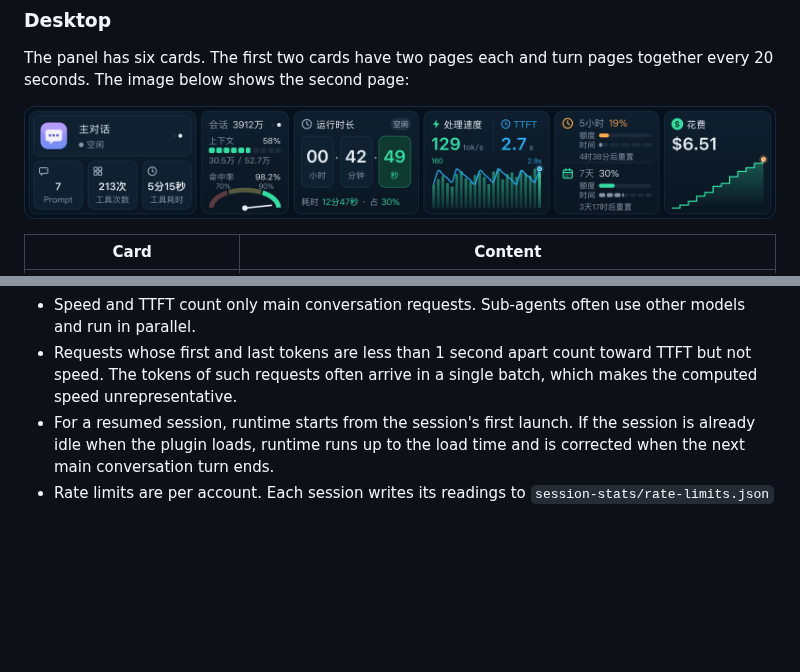
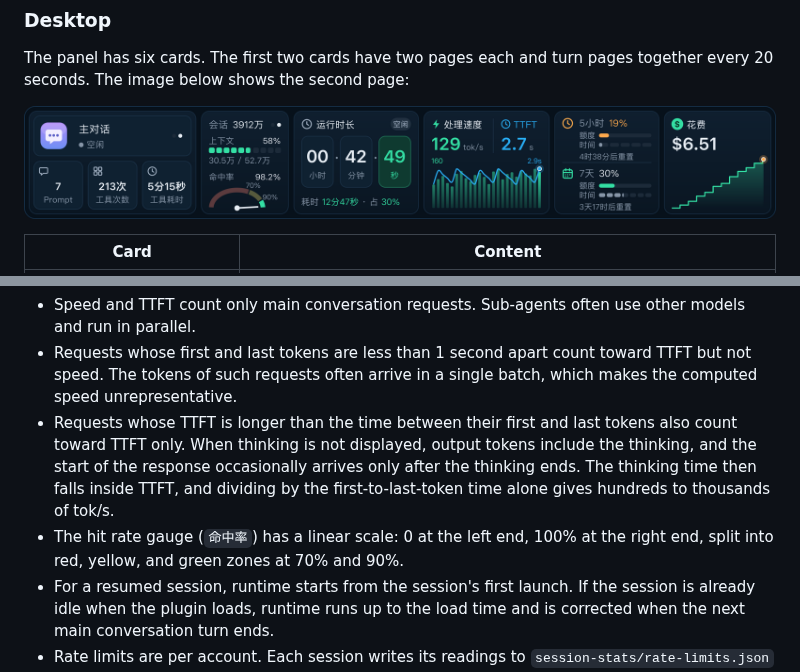
Before and after one commit to xumetide-dev/claude-session-stats, a Markdown page: README.en.md, 2 parts joined by grey strips. GitHub-like rendering; pictures changed too: docs/images/panel-page-2.png; blank space fills up the shorter version.

```diff
--- a/README.en.md
+++ b/README.en.md
@@ -77,6 +77,13 @@ Calculation rules:
 - Requests whose first and last tokens are less than 1 second apart count toward
   TTFT but not speed. The tokens of such requests often arrive in a single batch,
   which makes the computed speed unrepresentative.
+- Requests whose TTFT is longer than the time between their first and last tokens
+  also count toward TTFT only. When thinking is not displayed, output tokens
+  include the thinking, and the start of the response occasionally arrives only
+  after the thinking ends. The thinking time then falls inside TTFT, and dividing by
+  the first-to-last-token time alone gives hundreds to thousands of tok/s.
+- The hit rate gauge (`命中率`) has a linear scale: 0 at the left end, 100% at the
+  right end, split into red, yellow, and green zones at 70% and 90%.
 - For a resumed session, runtime starts from the session's first launch. If the
   session is already idle when the plugin loads, runtime runs up to the load time
   and is corrected when the next main conversation turn ends.
```
Also changed, not shown: README.md (+4 -0 lines), 5 other files.
